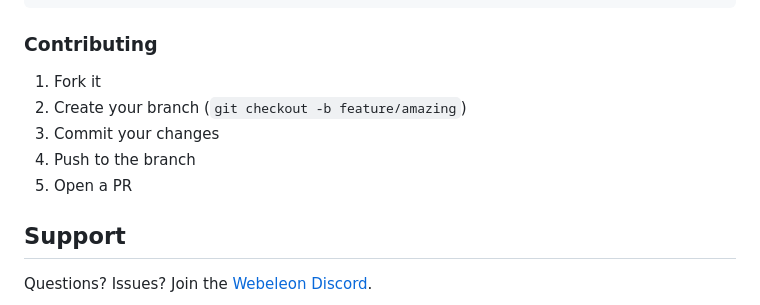
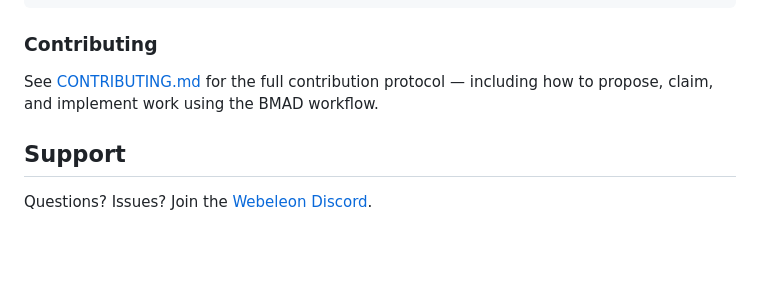
Before and after one commit to Webeleon/johnny-bmad, a Markdown page: README.md, the part around the change. GitHub-like rendering; blank space fills up the shorter version.

```diff
--- a/README.md
+++ b/README.md
@@ -132,11 +132,7 @@ src/
 
 ### Contributing
 
-1. Fork it
-2. Create your branch (`git checkout -b feature/amazing`)
-3. Commit your changes
-4. Push to the branch
-5. Open a PR
+See [CONTRIBUTING.md](CONTRIBUTING.md) for the full contribution protocol — including how to propose, claim, and implement work using the BMAD workflow.
 
 ## Support
 
```
Also changed, not shown: CONTRIBUTING.md (added, +142 -0 lines).
